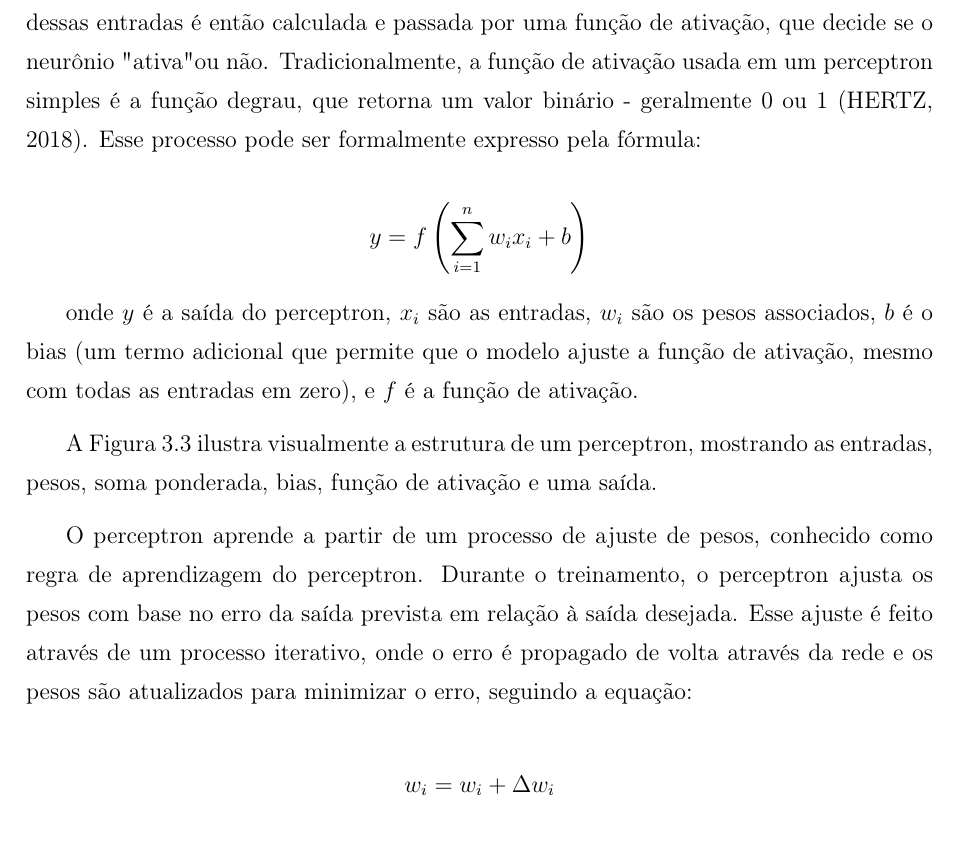
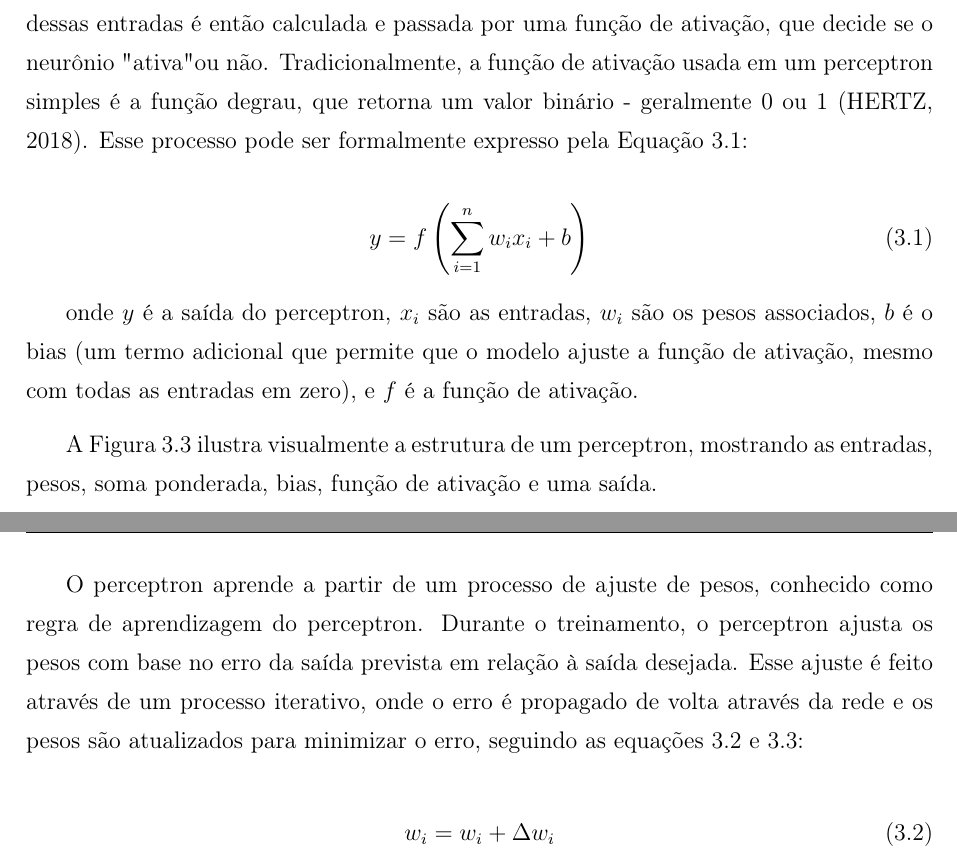
Before and after one commit to gkmocastro/quali-gustavo, a LaTeX thesis (tese.tex, which reads 03-teoria.tex): part of page 25 of 45 before the commit and two parts of pages 25 and 26 of 45 after it, the two joined at a grey line, cut so that both start at the same text. Compiled offline with pdfLaTeX; a LaTeX package or settings file that is missing is left out.

Commit message:
small fixes

```diff
--- a/03-teoria.tex
+++ b/03-teoria.tex
@@ -96,11 +96,13 @@ A real revolução no campo das redes neurais veio com o desenvolvimento de rede
 
 O perceptron é uma das estruturas fundamentais das redes neurais, representando o modelo mais simples de um neurônio artificial. Introduzido por \citeonline{rosenblatt2021perceptron}, o perceptron é capaz de realizar classificações binárias, distinguindo entre duas classes distintas com base em dados de entrada.
 
-Um perceptron funciona através de uma série de operações matemáticas simples. Inicialmente, cada entrada é multiplicada por um peso, que é um valor numérico associado a essa entrada. Esses pesos são ajustados durante o processo de treinamento para que o perceptron aprenda a mapear as entradas para as saídas desejadas. A soma ponderada dessas entradas é então calculada e passada por uma função de ativação, que decide se o neurônio "ativa" ou não. Tradicionalmente, a função de ativação usada em um perceptron simples é a função degrau, que retorna um valor binário - geralmente 0 ou 1 \cite{hertz2018introduction}. Esse processo pode ser formalmente expresso pela fórmula:
+Um perceptron funciona através de uma série de operações matemáticas simples. Inicialmente, cada entrada é multiplicada por um peso, que é um valor numérico associado a essa entrada. Esses pesos são ajustados durante o processo de treinamento para que o perceptron aprenda a mapear as entradas para as saídas desejadas. A soma ponderada dessas entradas é então calculada e passada por uma função de ativação, que decide se o neurônio "ativa" ou não. Tradicionalmente, a função de ativação usada em um perceptron simples é a função degrau, que retorna um valor binário - geralmente 0 ou 1 \cite{hertz2018introduction}. Esse processo pode ser formalmente expresso pela Equação \ref{eq:perceptron}:
 
-\[
-y = f\left(\sum_{i=1}^{n} w_i x_i + b\right)
-\]
+\begin{equation}
+    y = f\left(\sum_{i=1}^{n} w_i x_i + b\right)
+    \label{eq:perceptron}
+\end{equation}
+
 
 onde $y$ é a saída do perceptron, $x_i$ são as entradas, $w_i$ são os pesos associados, $b$ é o bias (um termo adicional que permite que o modelo ajuste a função de ativação, mesmo com todas as entradas em zero), e $f$ é a função de ativação.
 
@@ -113,9 +115,10 @@ A Figura \ref{fig:perceptron} ilustra visualmente a estrutura de um perceptron,
     \label{fig:perceptron}
 \end{figure}
 
-O perceptron aprende a partir de um processo de ajuste de pesos, conhecido como regra de aprendizagem do perceptron. Durante o treinamento, o perceptron ajusta os pesos com base no erro da saída prevista em relação à saída desejada. Esse ajuste é feito através de um processo iterativo, onde o erro é propagado de volta através da rede e os pesos são atualizados para minimizar o erro, seguindo a equação:
+O perceptron aprende a partir de um processo de ajuste de pesos, conhecido como regra de aprendizagem do perceptron. Durante o treinamento, o perceptron ajusta os pesos com base no erro da saída prevista em relação à saída desejada. Esse ajuste é feito através de um processo iterativo, onde o erro é propagado de volta através da rede e os pesos são atualizados para minimizar o erro, seguindo as equações \ref{eq:propag1} e \ref{eq:propag2}:
 
-\[
-w_i = w_i + \Delta w_i
-\]
+\begin{equation}
+    w_i = w_i + \Delta w_i
+    \label{eq:propag1}
+\end{equation}
 
```
Also changed, not shown: 02-relacionados.tex (+1 -1 lines), 03-teoria.tex (13 more changed lines).
